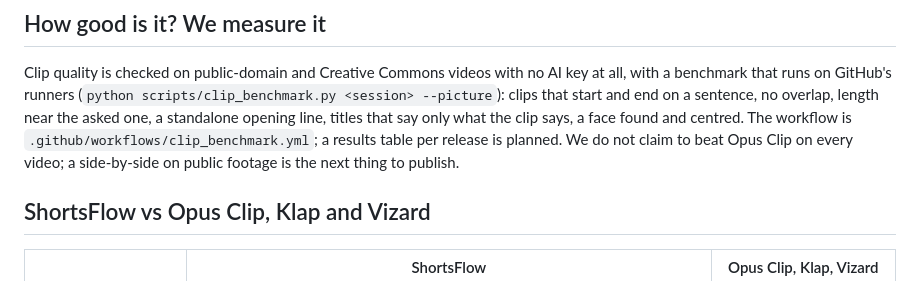
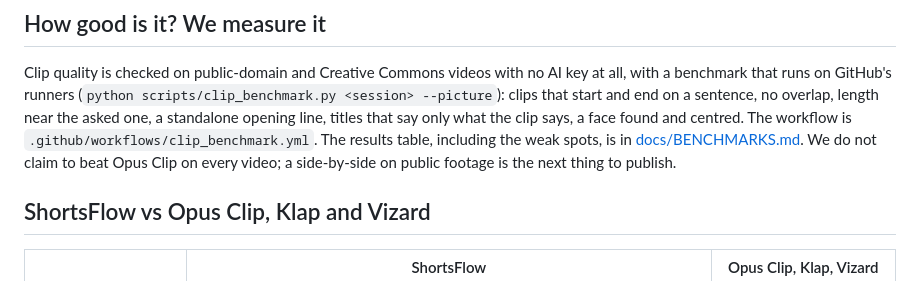
Before and after one commit to ghost1412/shorts-generator, a Markdown page: README.md, the part around the change. Drawn GitHub-style.

Commit message:
docs: published clip benchmark results (docs/BENCHMARKS.md) and linked from the README
Co-Authored-By: Claude Sonnet 5.5 <noreply@anthropic.com>

```diff
--- a/README.md
+++ b/README.md
@@ -46,7 +46,7 @@ python main.py --source_video "https://www.youtube.com/watch?v=VIDEO_ID" --extra
 
 Clip quality is checked on public-domain and Creative Commons videos with no AI key at all, with a benchmark that runs on GitHub's runners
 (`python scripts/clip_benchmark.py <session> --picture`): clips that start and end on a sentence, no overlap, length near the asked one,
-a standalone opening line, titles that say only what the clip says, a face found and centred. The workflow is `.github/workflows/clip_benchmark.yml`; a results table per release is planned. We do not claim to beat Opus Clip on every video; a side-by-side on public footage is the next thing to publish.
+a standalone opening line, titles that say only what the clip says, a face found and centred. The workflow is `.github/workflows/clip_benchmark.yml`. The results table, including the weak spots, is in [docs/BENCHMARKS.md](docs/BENCHMARKS.md). We do not claim to beat Opus Clip on every video; a side-by-side on public footage is the next thing to publish.
 
 ## ShortsFlow vs Opus Clip, Klap and Vizard
 
```
Also changed, not shown: CHANGELOG.md (+1 -0 lines), docs/BENCHMARKS.md (added, +55 -0 lines).
